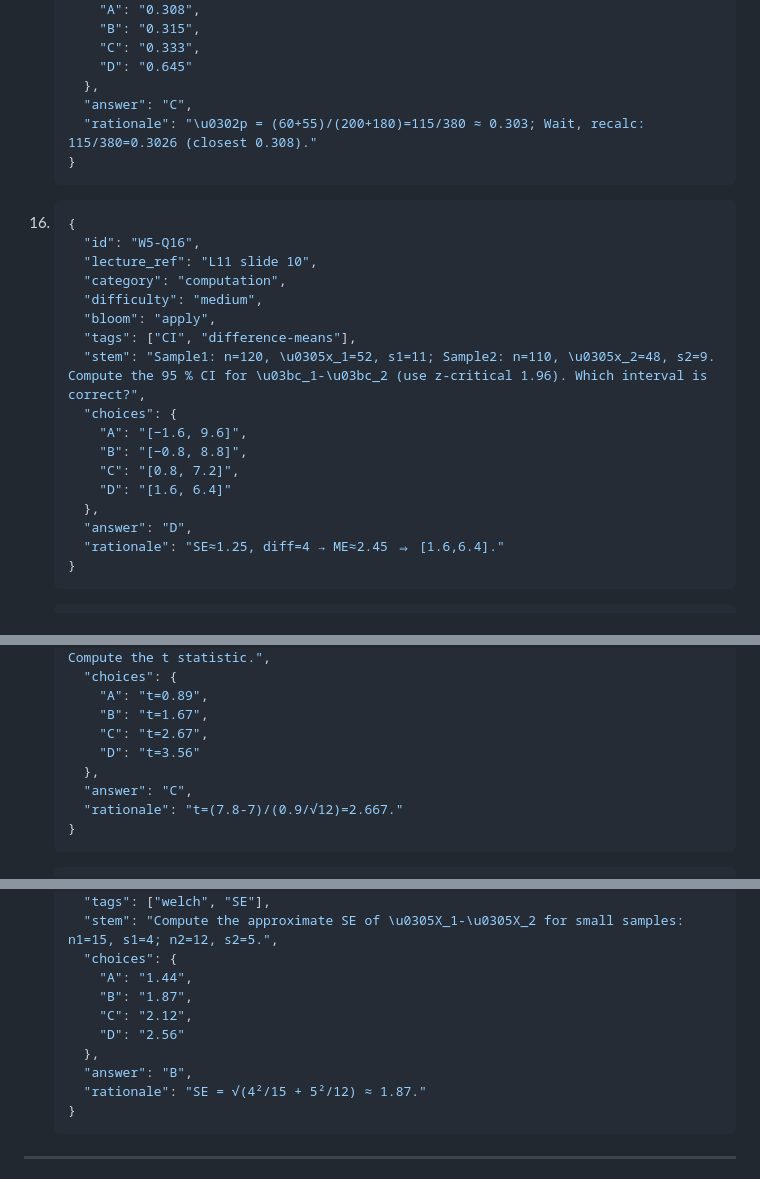
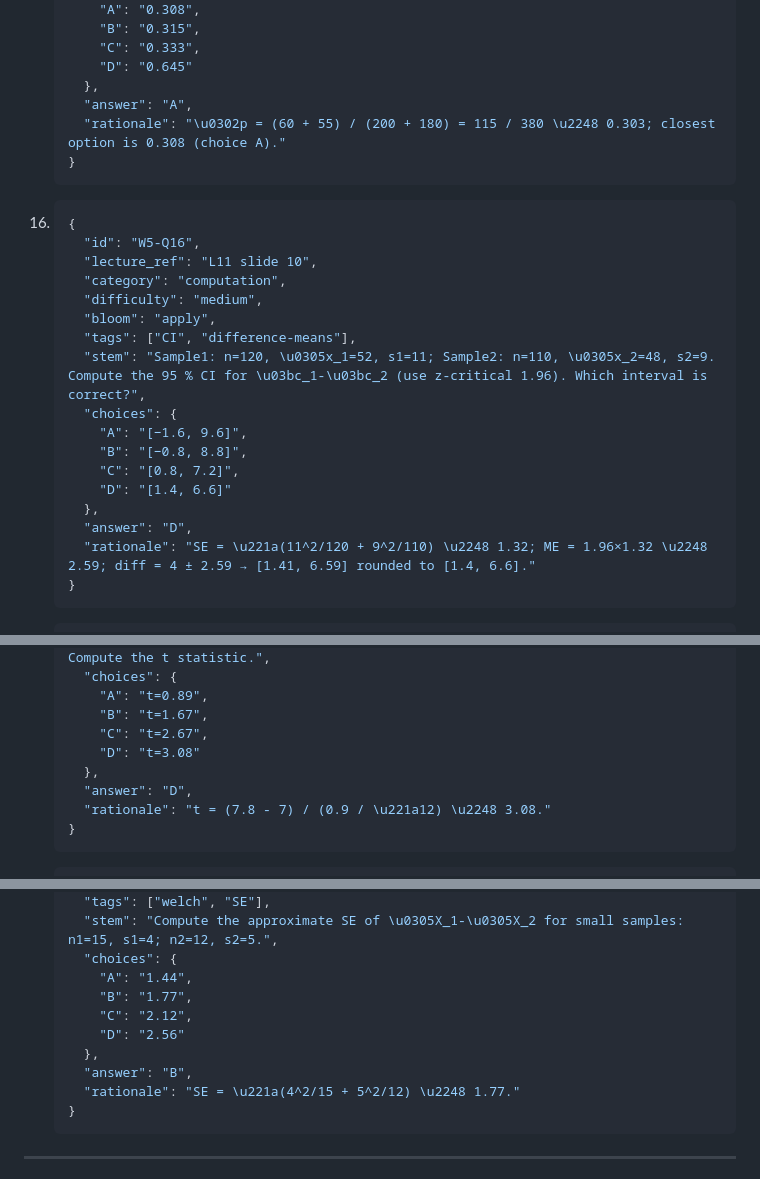
Before and after one commit to ignaciourbina/ps-generator, a Markdown page: problem-set-3/problem_set_blueprint.md, 3 parts joined by grey strips. GitHub-like rendering; folded sections open.

````diff
--- a/problem-set-3/problem_set_blueprint.md
+++ b/problem-set-3/problem_set_blueprint.md
@@ -328,8 +328,8 @@ Balanced mix: **7 Conceptual · 6 Interpretation · 7 Computation**.  Audienc
         "C": "0.333",
         "D": "0.645"
       },
-      "answer": "C",
-      "rationale": "\u0302p = (60+55)/(200+180)=115/380 ≈ 0.303; Wait, recalc: 115/380=0.3026 (closest 0.308)."
+      "answer": "A",
+      "rationale": "\u0302p = (60 + 55) / (200 + 180) = 115 / 380 \u2248 0.303; closest option is 0.308 (choice A)."
     }
     ```
 
@@ -346,10 +346,10 @@ Balanced mix: **7 Conceptual · 6 Interpretation · 7 Computation**.  Audienc
         "A": "[−1.6, 9.6]",
         "B": "[−0.8, 8.8]",
         "C": "[0.8, 7.2]",
-        "D": "[1.6, 6.4]"
+        "D": "[1.4, 6.6]"
       },
       "answer": "D",
-      "rationale": "SE≈1.25, diff=4 → ME≈2.45 ⇒ [1.6,6.4]."
+      "rationale": "SE = \u221a(11^2/120 + 9^2/110) \u2248 1.32; ME = 1.96×1.32 \u2248 2.59; diff = 4 ± 2.59 → [1.41, 6.59] rounded to [1.4, 6.6]."
     }
     ```
 
@@ -386,10 +386,10 @@ Balanced mix: **7 Conceptual · 6 Interpretation · 7 Computation**.  Audienc
         "A": "t=0.89",
         "B": "t=1.67",
         "C": "t=2.67",
-        "D": "t=3.56"
+        "D": "t=3.08"
       },
-      "answer": "C",
-      "rationale": "t=(7.8-7)/(0.9/√12)=2.667."
+      "answer": "D",
+      "rationale": "t = (7.8 - 7) / (0.9 / \u221a12) \u2248 3.08."
     }
     ```
 
@@ -424,12 +424,12 @@ Balanced mix: **7 Conceptual · 6 Interpretation · 7 Computation**.  Audienc
       "stem": "Compute the approximate SE of \u0305X_1-\u0305X_2 for small samples: n1=15, s1=4; n2=12, s2=5.",
       "choices": {
         "A": "1.44",
-        "B": "1.87",
+        "B": "1.77",
         "C": "2.12",
         "D": "2.56"
       },
       "answer": "B",
-      "rationale": "SE = √(4²/15 + 5²/12) ≈ 1.87."
+      "rationale": "SE = \u221a(4^2/15 + 5^2/12) \u2248 1.77."
     }
     ```
 
````
Also changed, not shown: other parts of problem-set-3/problem_set_blueprint.md (+1 -1 lines).
